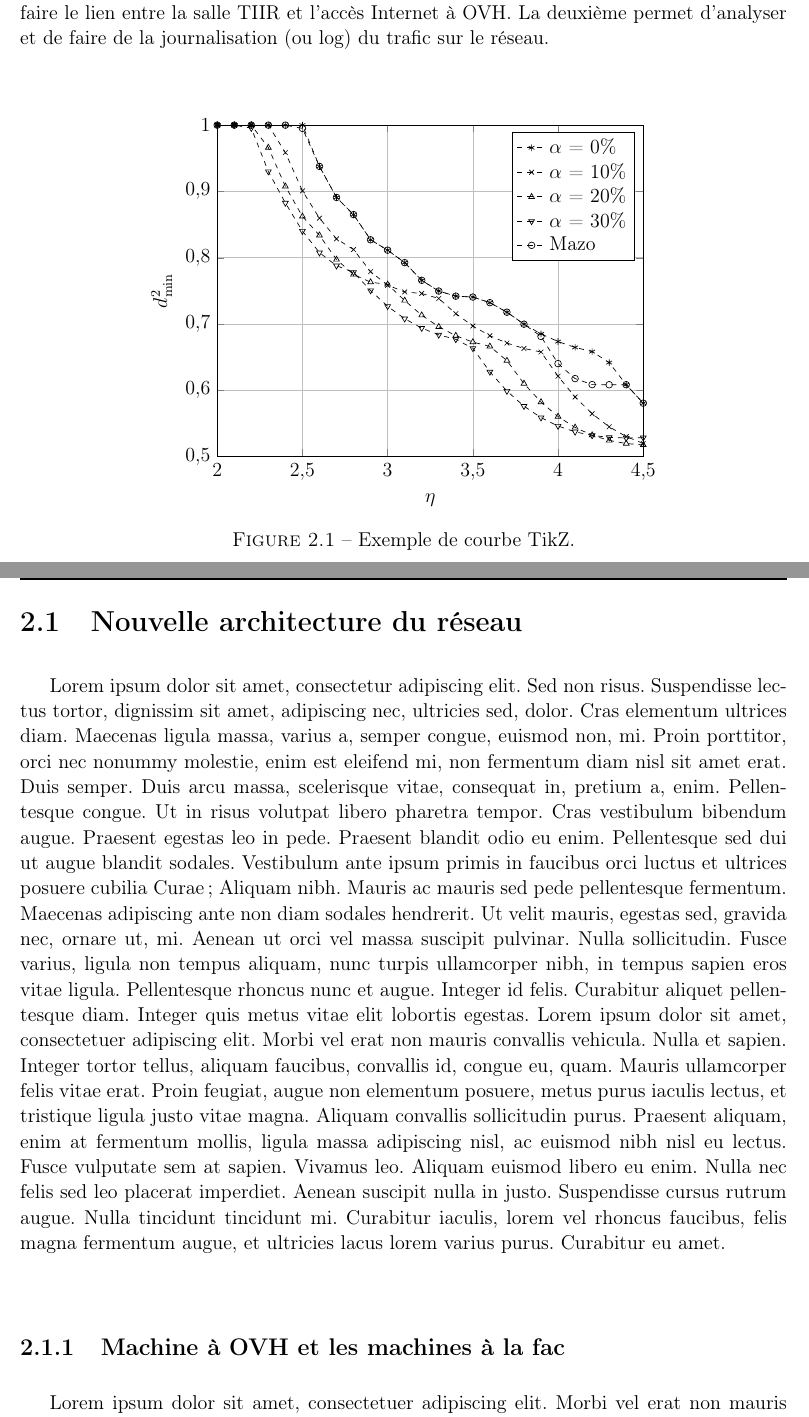
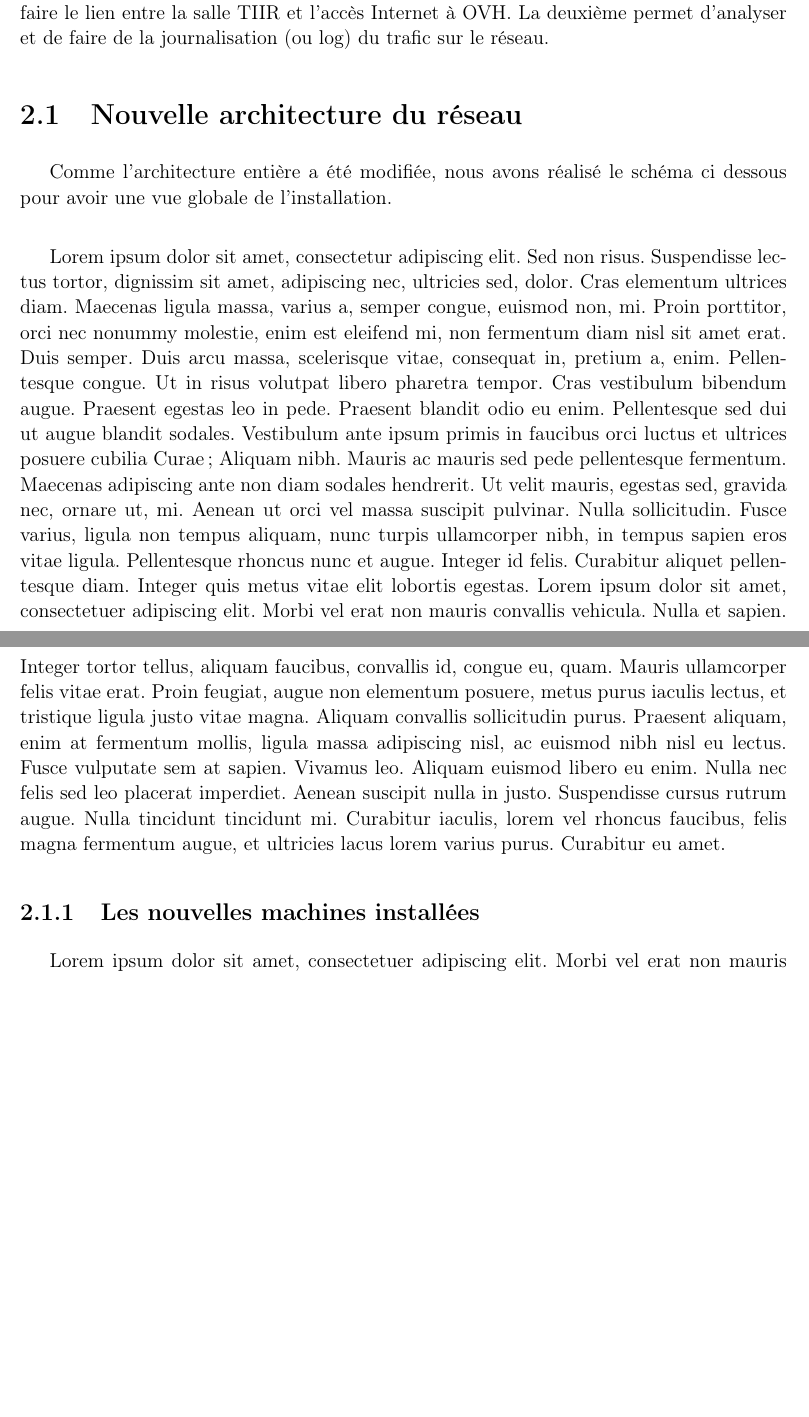
Before and after one commit to Levrifon/PFE, a LaTeX book (isae-report-template.tex, which reads 03-another-chapter.tex): two parts of pages 15 and 16 of 30 before the commit and two parts of pages 15 and 17 of 30 after it, joined at a grey line, cut so that both start at the same text, the shorter picture padded with empty space. Compiled offline with pdfLaTeX; a missing bibliography style is replaced by a similar one.

Commit message:
added other chapter

```diff
--- a/03-another-chapter.tex
+++ b/03-another-chapter.tex
@@ -3,10 +3,8 @@
 
 Durant notre projet, plusieurs facettes du réseau ont été modifiées. En effet, l'architecture a été refaite, une nouvelle machine est apparue pour l'accès à Internet (par OVH). Nous avons également mis en place deux machines, une qui sert de passerelle, c'est à dire de faire le lien entre la salle TIIR et l'accès Internet à OVH. La deuxième permet d'analyser et de faire de la journalisation (ou log) du trafic sur le réseau.
 
-\begin{figure}[htp!]
-  \centering
-  \setlength\figureheight{7cm}
-  \setlength\figurewidth{9cm}
-  \input{images/tikz_plot}
-  \caption{Exemple de courbe TikZ.}
-  \label{fig:courbe-tikz}
+
+
+\section{Nouvelle architecture du réseau}
+Comme l'architecture entière a été modifiée, nous avons réalisé le schéma ci dessous pour avoir une vue globale de l'installation.\\
+\begin{figure}
@@ -13,8 +15,7 @@ Durant notre projet, plusieurs facettes du réseau ont été modifiées. En effe
 \end{figure}
 
-\section{Nouvelle architecture du réseau}
 Lorem ipsum dolor sit amet, consectetur adipiscing elit. Sed non risus. Suspendisse lectus tortor, dignissim sit amet, adipiscing nec, ultricies sed, dolor. Cras elementum ultrices diam. Maecenas ligula massa, varius a, semper congue, euismod non, mi. Proin porttitor, orci nec nonummy molestie, enim est eleifend mi, non fermentum diam nisl sit amet erat. Duis semper. Duis arcu massa, scelerisque vitae, consequat in, pretium a, enim. Pellentesque congue. Ut in risus volutpat libero pharetra tempor. Cras vestibulum bibendum augue. Praesent egestas leo in pede. Praesent blandit odio eu enim. Pellentesque sed dui ut augue blandit sodales. Vestibulum ante ipsum primis in faucibus orci luctus et ultrices posuere cubilia Curae; Aliquam nibh. Mauris ac mauris sed pede pellentesque fermentum. Maecenas adipiscing ante non diam sodales hendrerit. Ut velit mauris, egestas sed, gravida nec, ornare ut, mi. Aenean ut orci vel massa suscipit pulvinar. Nulla sollicitudin. Fusce varius, ligula non tempus aliquam, nunc turpis ullamcorper nibh, in tempus sapien eros vitae ligula. Pellentesque rhoncus nunc et augue. Integer id felis. Curabitur aliquet pellentesque diam. Integer quis metus vitae elit lobortis egestas. Lorem ipsum dolor sit amet, consectetuer adipiscing elit. Morbi vel erat non mauris convallis vehicula. Nulla et sapien. Integer tortor tellus, aliquam faucibus, convallis id, congue eu, quam. Mauris ullamcorper felis vitae erat. Proin feugiat, augue non elementum posuere, metus purus iaculis lectus, et tristique ligula justo vitae magna. Aliquam convallis sollicitudin purus. Praesent aliquam, enim at fermentum mollis, ligula massa adipiscing nisl, ac euismod nibh nisl eu lectus. Fusce vulputate sem at sapien. Vivamus leo. Aliquam euismod libero eu enim. Nulla nec felis sed leo placerat imperdiet. Aenean suscipit nulla in justo. Suspendisse cursus rutrum augue. Nulla tincidunt tincidunt mi. Curabitur iaculis, lorem vel rhoncus faucibus, felis magna fermentum augue, et ultricies lacus lorem varius purus. Curabitur eu amet.
 
-\subsection{Machine à OVH et les machines à la fac}
+\subsection{Les nouvelles machines installées}
 Lorem ipsum dolor sit amet, consectetuer adipiscing elit. Morbi vel erat non mauris convallis vehicula. Nulla et sapien. Integer tortor tellus, aliquam faucibus, convallis id, congue eu, quam. Mauris ullamcorper felis vitae erat. Proin feugiat, augue non elementum posuere, metus purus iaculis lectus, et tristique ligula justo vitae magna. Aliquam convallis sollicitudin purus. Praesent aliquam, enim at fermentum mollis, ligula massa adipiscing nisl, ac euismod nibh nisl eu lectus. Fusce vulputate sem at sapien. Vivamus leo. Aliquam euismod libero eu enim. Nulla nec felis sed leo placerat imperdiet. Aenean suscipit nulla in justo. Suspendisse cursus rutrum augue. Nulla tincidunt tincidunt mi. Curabitur iaculis, lorem vel rhoncus faucibus, felis magna fermentum augue, et ultricies lacus lorem varius purus. Curabitur eu amet.
 
```
Also changed, not shown: 03-another-chapter.tex (6 more changed lines).
